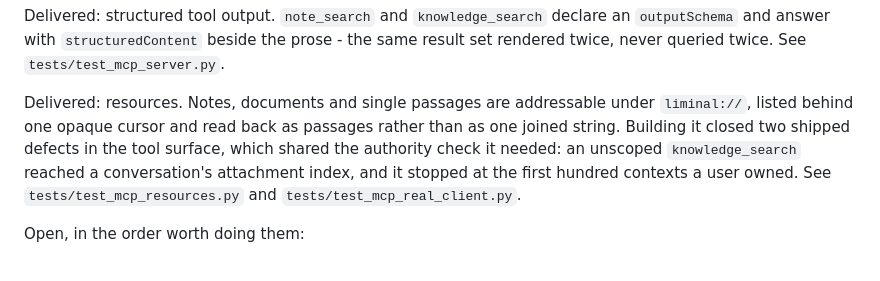
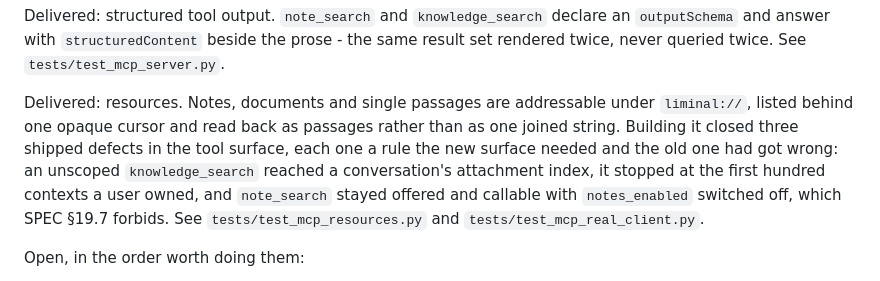
Before and after one commit to yellowman/liminallm, a Markdown page: docs/roadmap.md, the part around the change. GitHub-like rendering.

Commit message:
Three, not two: the roadmap undercounted what resources closed (#222)
The resources entry was written before the third defect was found and never
caught up: `note_search` stayed offered and callable with `notes_enabled`
switched off, against SPEC §19.7, and closing it was part of the same
tranche. SPEC §19.7 and docs/ISSUES.md already record all three.

Co-Authored-By: Claude Fable 5.1 <noreply@anthropic.com>
Claude-Session: https://claude.ai/code/session_01DQtPsg9YSUXaStGXyUjozA

```diff
--- a/docs/roadmap.md
+++ b/docs/roadmap.md
@@ -45,11 +45,13 @@ prose - the same result set rendered twice, never queried twice. See
 
 Delivered: resources. Notes, documents and single passages are addressable
 under `liminal://`, listed behind one opaque cursor and read back as
-passages rather than as one joined string. Building it closed two shipped
-defects in the tool surface, which shared the authority check it needed: an
-unscoped `knowledge_search` reached a conversation's attachment index, and it
-stopped at the first hundred contexts a user owned. See
-`tests/test_mcp_resources.py` and `tests/test_mcp_real_client.py`.
+passages rather than as one joined string. Building it closed three shipped
+defects in the tool surface, each one a rule the new surface needed and the
+old one had got wrong: an unscoped `knowledge_search` reached a conversation's
+attachment index, it stopped at the first hundred contexts a user owned, and
+`note_search` stayed offered and callable with `notes_enabled` switched off,
+which SPEC §19.7 forbids. See `tests/test_mcp_resources.py` and
+`tests/test_mcp_real_client.py`.
 
 Open, in the order worth doing them:
 
```
